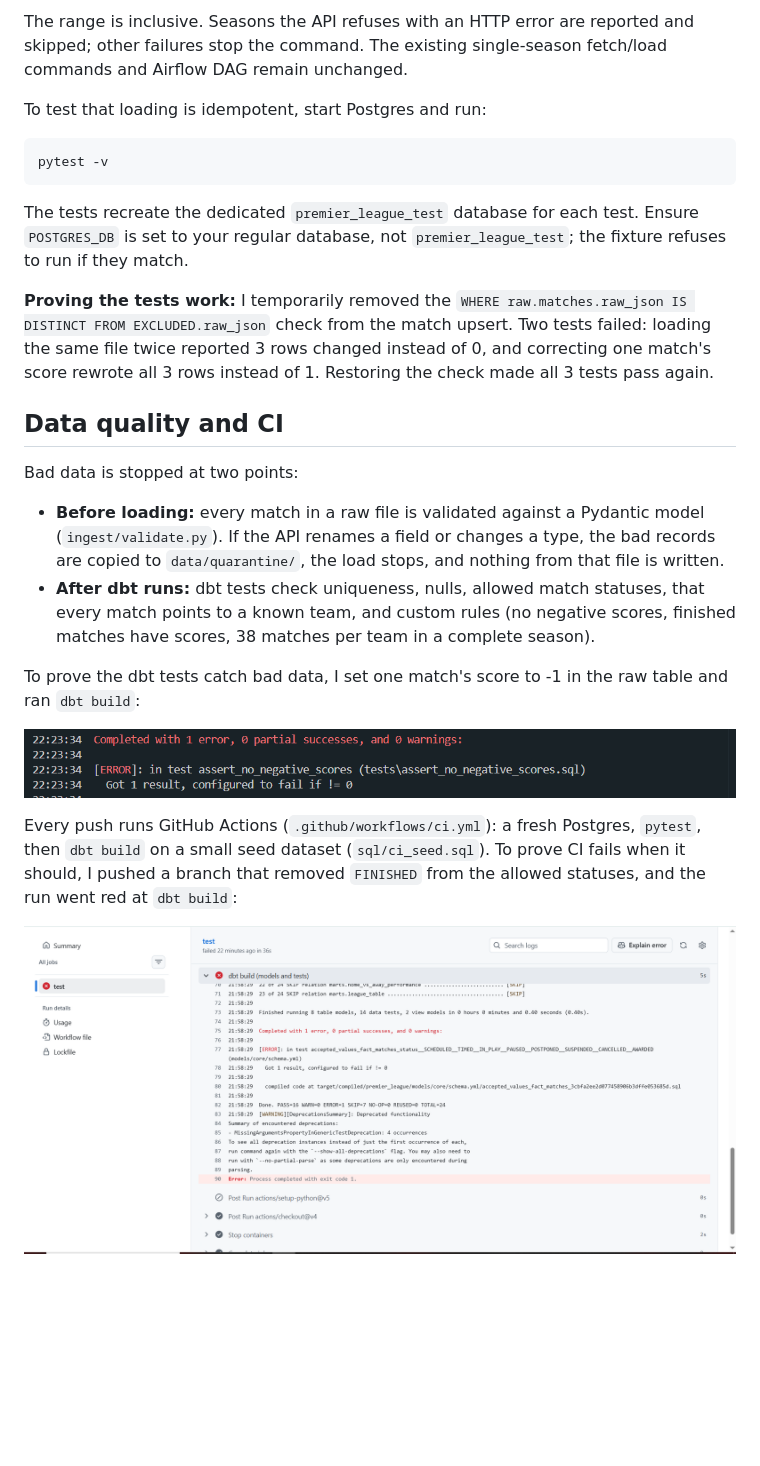
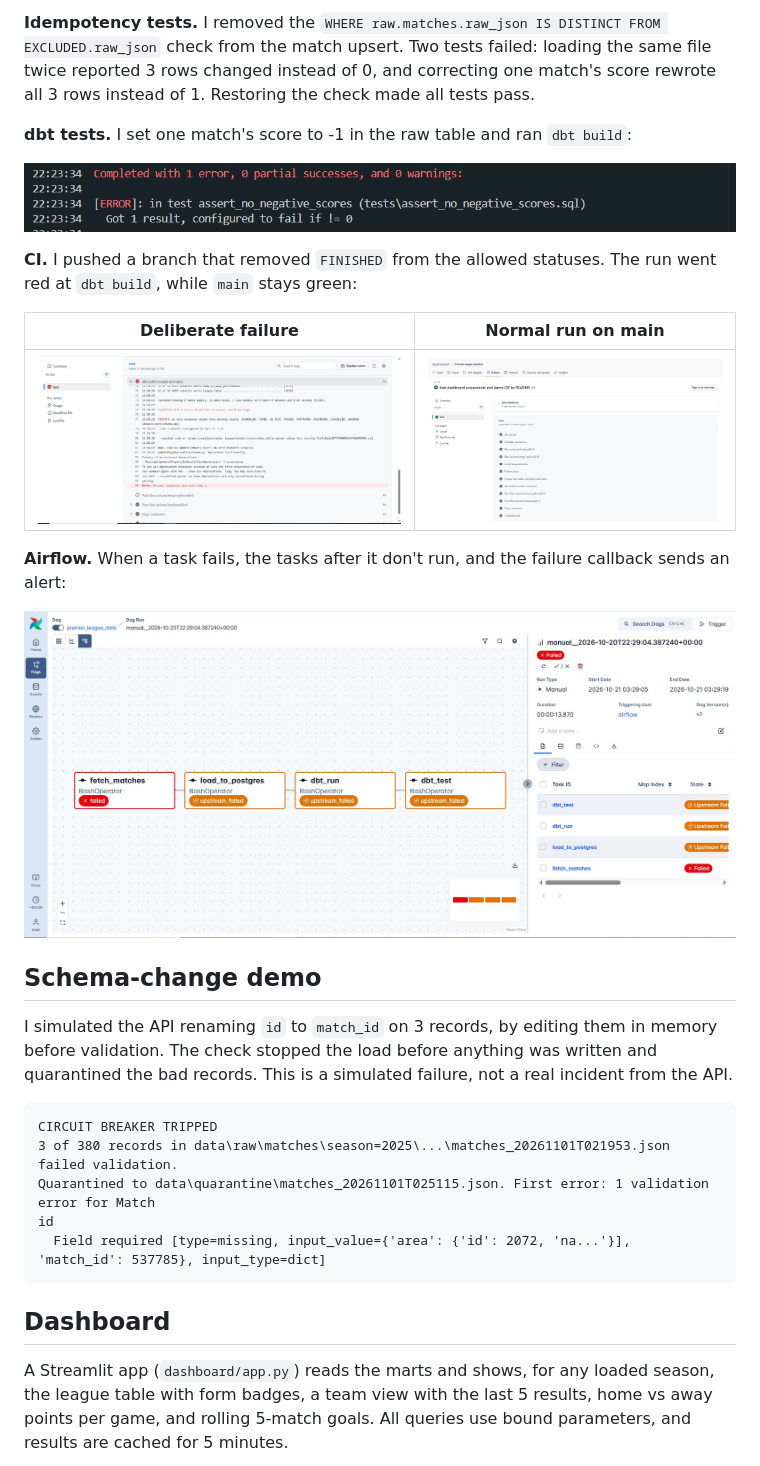
Before and after one commit to tayyabrasheed1/Premier-league-pipeline, a Markdown page: README.md, the part around one of its changes. Drawn GitHub-style; pictures changed too: docs/images/ci-green.png (added); blank space fills up the shorter version.

````diff
--- a/README.md
+++ b/README.md
@@ -70,27 +136,44 @@ python -m ingest.backfill --from-season 2023 --to-season 2025
 
-The range is inclusive. Seasons the API refuses with an HTTP error are reported and skipped; other failures stop the command. The existing single-season fetch/load commands and Airflow DAG remain unchanged.
+**Idempotency tests.** I removed the `WHERE raw.matches.raw_json IS DISTINCT FROM
+EXCLUDED.raw_json` check from the match upsert. Two tests failed: loading the
+same file twice reported 3 rows changed instead of 0, and correcting one match's
+score rewrote all 3 rows instead of 1. Restoring the check made all tests pass.
 
-To test that loading is idempotent, start Postgres and run:
-
-```bash
-pytest -v
-```
-
-The tests recreate the dedicated `premier_league_test` database for each test. Ensure `POSTGRES_DB` is set to your regular database, not `premier_league_test`; the fixture refuses to run if they match.
-
-**Proving the tests work:** I temporarily removed the `WHERE raw.matches.raw_json IS DISTINCT FROM EXCLUDED.raw_json` check from the match upsert. Two tests failed: loading the same file twice reported 3 rows changed instead of 0, and correcting one match's score rewrote all 3 rows instead of 1. Restoring the check made all 3 tests pass again.
-
-## Data quality and CI
-
-Bad data is stopped at two points:
-
-- **Before loading:** every match in a raw file is validated against a Pydantic model (`ingest/validate.py`). If the API renames a field or changes a type, the bad records are copied to `data/quarantine/`, the load stops, and nothing from that file is written.
-- **After dbt runs:** dbt tests check uniqueness, nulls, allowed match statuses, that every match points to a known team, and custom rules (no negative scores, finished matches have scores, 38 matches per team in a complete season).
-
-To prove the dbt tests catch bad data, I set one match's score to -1 in the raw table and ran `dbt build`:
+**dbt tests.** I set one match's score to -1 in the raw table and ran `dbt build`:
 
 ![dbt test catching a negative score](docs/images/dbt-test-failure.png)
 
-Every push runs GitHub Actions (`.github/workflows/ci.yml`): a fresh Postgres, `pytest`, then `dbt build` on a small seed dataset (`sql/ci_seed.sql`). To prove CI fails when it should, I pushed a branch that removed `FINISHED` from the allowed statuses, and the run went red at `dbt build`:
+**CI.** I pushed a branch that removed `FINISHED` from the allowed statuses. The
+run went red at `dbt build`, while `main` stays green:
 
-![CI failing on a broken dbt test](docs/images/ci-failure.png)
+| Deliberate failure | Normal run on main |
+|---|---|
+| ![CI failing on a broken dbt test](docs/images/ci-failure.png) | ![CI passing on main](docs/images/ci-green.png) |
+
+**Airflow.** When a task fails, the tasks after it don't run, and the failure
+callback sends an alert:
+
+![Airflow run with a failed fetch](docs/images/airflow-dag-graph-failed.jpg)
+
+## Schema-change demo
+
+I simulated the API renaming `id` to `match_id` on 3 records, by editing them in
+memory before validation. The check stopped the load before anything was
+written and quarantined the bad records. This is a simulated failure, not a real
+incident from the API.
+
+```text
+CIRCUIT BREAKER TRIPPED
+3 of 380 records in data\raw\matches\season=2025\...\matches_20261101T021953.json failed validation.
+Quarantined to data\quarantine\matches_20261101T025115.json. First error: 1 validation error for Match
+id
+  Field required [type=missing, input_value={'area': {'id': 2072, 'na...'}], 'match_id': 537785}, input_type=dict]
+```
+
+## Dashboard
+
+A Streamlit app (`dashboard/app.py`) reads the marts and shows, for any loaded
+season, the league table with form badges, a team view with the last 5 results,
+home vs away points per game, and rolling 5-match goals. All queries use bound
+parameters, and results are cached for 5 minutes.
+
````
Also changed, not shown: other parts of README.md (+128 -52 lines), 2 other files.
